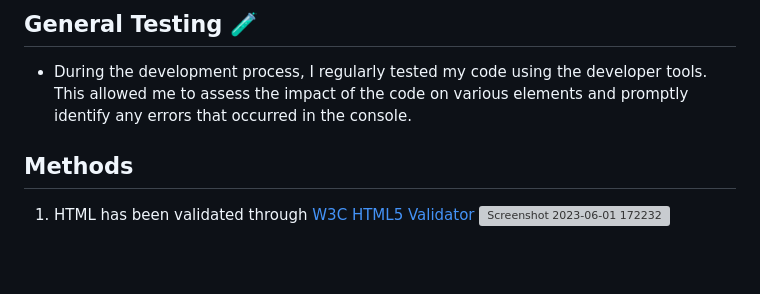
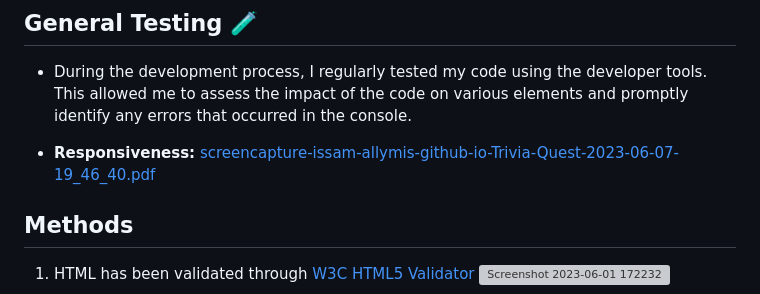
Before and after one commit to Issam-Allymis/Trivia-Quest, a Markdown page: README.md, the part around one of its changes. GitHub-like rendering; blank space fills up the shorter version; grey boxes are pictures that could not be loaded.

```diff
--- a/README.md
+++ b/README.md
@@ -92,6 +92,8 @@ I have tested the [Trivia Quest](https://issam-allymis.github.io/Trivia-Quest/)
 ## General Testing 🧪
 - During the development process, I regularly tested my code using the developer tools. This allowed me to assess the impact of the code on various elements and promptly identify any errors that occurred in the console.
 
+- **Responsiveness:** [screencapture-issam-allymis-github-io-Trivia-Quest-2023-06-07-19_46_40.pdf](https://github.com/Issam-Allymis/Trivia-Quest/files/11678863/screencapture-issam-allymis-github-io-Trivia-Quest-2023-06-07-19_46_40.pdf)
+
 ## Methods
 1. HTML has been validated through [W3C HTML5 Validator](https://validator.w3.org/)
  ![Screenshot 2023-06-01 172232](https://github.com/Issam-Allymis/Trivia-Quest/assets/126810074/2a71e715-23f3-49a2-ad36-34135f547941)
```
Also changed, not shown: other parts of README.md (+1 -1 lines).
